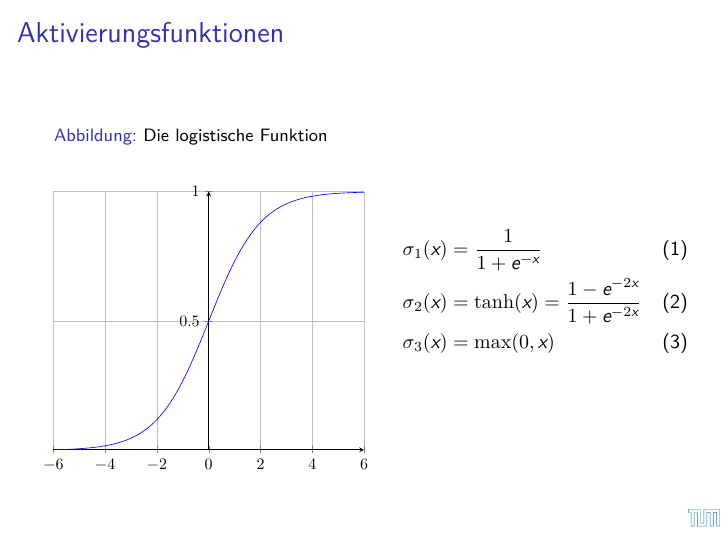
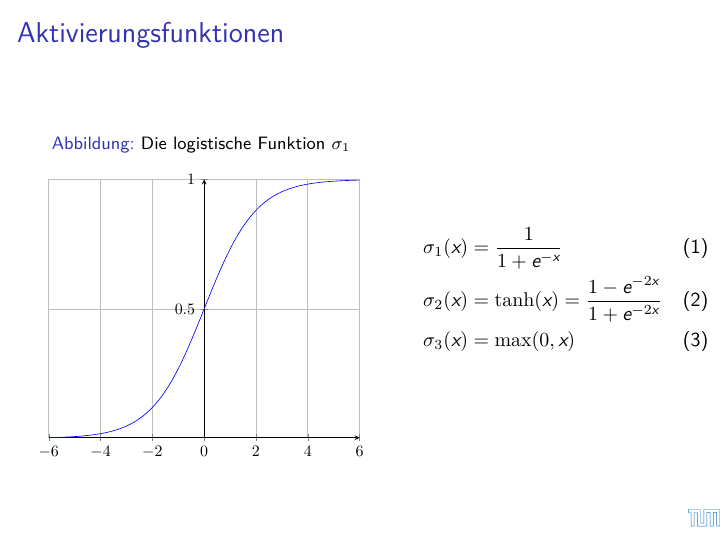
Before and after one commit to krenzland/ProSeminararbeit-Neuronale-Netze, LaTeX slides (Presentation.tex): page 4 of 9. Compiled offline with XeLaTeX; a LaTeX package or settings file that is missing is left out.

Commit message:
Plot verbessert.

```diff
--- a/Presentation.tex
+++ b/Presentation.tex
@@ -58,11 +58,10 @@ Modell für maschinelles Lernen.
 
 \begin{frame}{Aktivierungsfunktionen}
 \begin{columns}[c]
-  \begin{column}[c]{.5\textwidth}
+  \begin{column}[c]{.6\textwidth}
   \begin{figure}[ht!]
   \centering
-  \caption{Die logistische Funktion}
-
+  \caption{Die logistische Funktion $\sigma_1$}
     \begin{tikzpicture}[scale=0.80]
 
         \begin{axis}%
```
Lines whose indentation alone changed are shown as unchanged.
